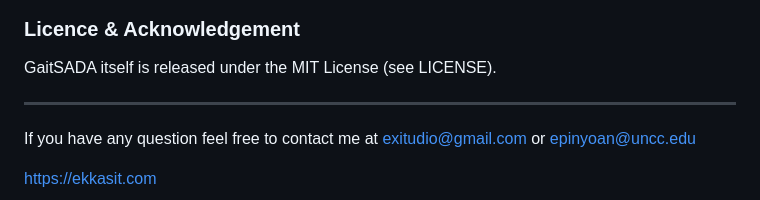
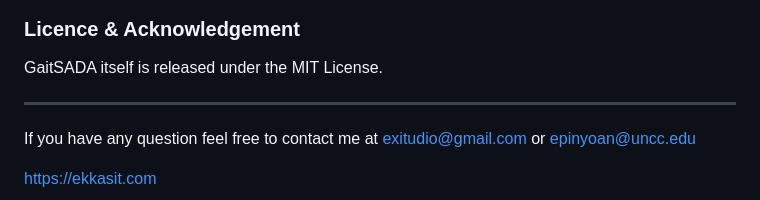
Before and after one commit to exitudio/GaitSADA, a Markdown page: readme.md, the part around the change. Rendered like a GitHub page.

```diff
--- a/readme.md
+++ b/readme.md
@@ -93,7 +93,7 @@ Result of training on 1 to 3 days on the data from laboratory location (source d
 
 
 ### Licence & Acknowledgement
-GaitSADA itself is released under the MIT License (see LICENSE).
+GaitSADA itself is released under the MIT License.
 
 ---
 If you have any question feel free to contact me at exitudio@gmail.com or epinyoan@uncc.edu
```
